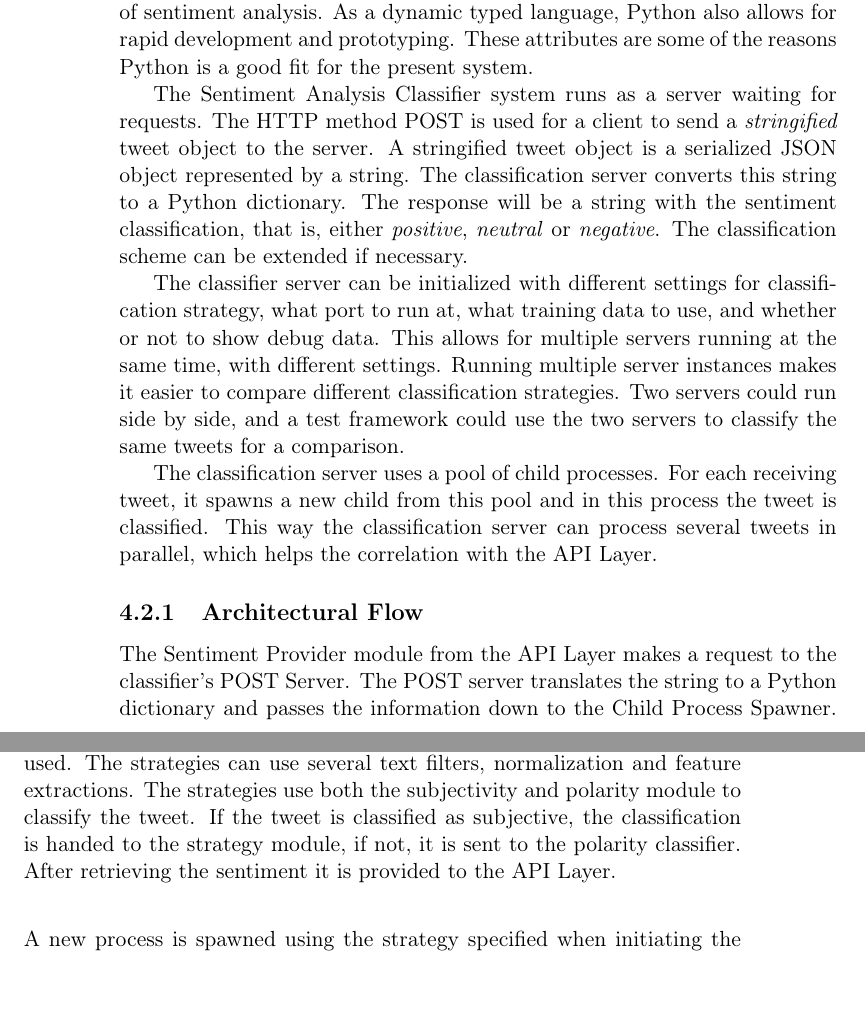
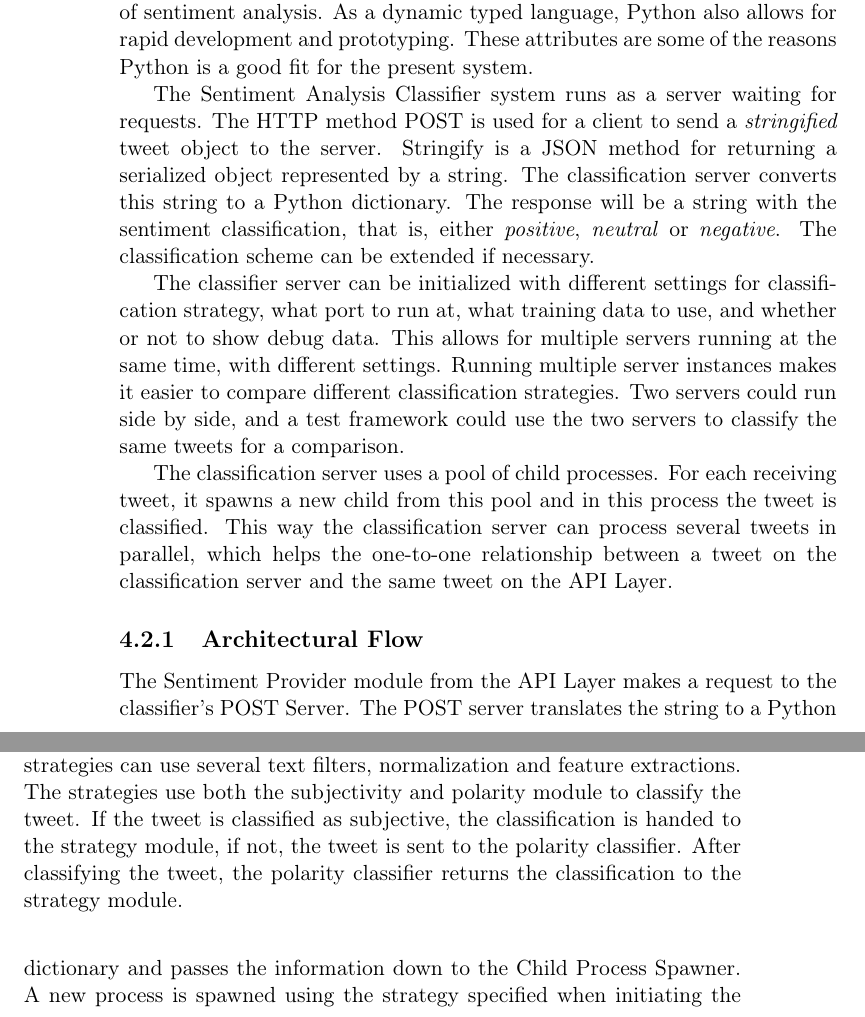
Before and after one commit to mikaelbr/tweetsa, a LaTeX thesis (fall_project/docs/report.tex, which reads fall_project/docs/architecture.tex): two parts of pages 38 and 39 of 52, joined at a grey line, cut so that both start at the same text. Compiled offline with pdfLaTeX.

Commit message:
Architecture clean up, rephrasing

```diff
--- a/fall_project/docs/architecture.tex
+++ b/fall_project/docs/architecture.tex
@@ -37,7 +37,7 @@ If there is an error during any part of the process, the error is caught by the
 
 When using both the Twitter REST API and Streaming API, there is a high level of asynchronism. Especially when streaming, it is impossible to predict when the next tweet is received. Due to this the system designed needs to be able to handle this dynamic data flow. Node.js is an event-driven platform and has a natural support for asynchronous data.
 
-All internal and external message passing in the API Layer is asynchronous. When requesting Twitter for data, an event is triggered when that data is ready. In this event all tweets are separately sent to the classifier. By sending all tweets separately in parallel, classification of the entire set of tweets does not take much longer than classifying only one tweet.
+All internal and external message passing in the API Layer is asynchronous. When requesting Twitter for data, an event is triggered when that data is ready and all tweets are separately sent to the classifier. By sending all tweets separately in parallel, classification of the entire set of tweets does not take much longer than classifying only one tweet.
 
 When streaming, the TBH module opens a connection to the Twitter API, but never closes it. There is a continuously open connection to the Twitter server, which is feeding the TBH module with single tweets as they get stored in the Twitter system. From the first received tweet, a connection to the requesting client is opened by the render response module. This connection will also remain open. In this way there is an open connection between the client and the API Layer as well as between the API Layer and the Twitter API. The API Layer works as a middleman, taking in tweets, classifying them, and streaming them to the client. By running this entire process asynchronously, the system can process data independently of when it is published.
 
@@ -46,11 +46,11 @@ When streaming, the TBH module opens a connection to the Twitter API, but never
 
 Python is computationally stronger than Node.js in many ways. Additionally, it is much more mature. There are a lot of stable, well documented, packages for handling various tasks. Natural Language Toolkit (NLTK) is one of these packages. NLTK is a widely used package for natural language processing and has integrated modules to handle well-known techniques such as lexica and n-gram feature selection. Thus it is a good choice for the process of sentiment analysis. As a dynamic typed language, Python also allows for rapid development and prototyping. These attributes are some of the reasons Python is a good fit for the present system.
 
-The Sentiment Analysis Classifier system runs as a server waiting for requests. The HTTP method POST is used for a client to send a \textit{stringified} tweet object to the server. A stringified tweet object is a serialized JSON object represented by a string. The classification server converts this string to a Python dictionary. The response will be a string with the sentiment classification, that is, either \textit{positive}, \textit{neutral} or \textit{negative}. The classification scheme can be extended if necessary.
+The Sentiment Analysis Classifier system runs as a server waiting for requests. The HTTP method POST is used for a client to send a \textit{stringified} tweet object to the server. Stringify is a JSON method for returning a serialized object represented by a string. The classification server converts this string to a Python dictionary. The response will be a string with the sentiment classification, that is, either \textit{positive}, \textit{neutral} or \textit{negative}. The classification scheme can be extended if necessary.
 
 The classifier server can be initialized with different settings for classification strategy, what port to run at, what training data to use, and whether or not to show debug data. This allows for multiple servers running at the same time, with different settings. Running multiple server instances makes it easier to compare different classification strategies. Two servers could run side by side, and a test framework could use the two servers to classify the same tweets for a comparison.
 
-The classification server uses a pool of child processes. For each receiving tweet, it spawns a new child from this pool and in this process the tweet is classified. This way the classification server can process several tweets in parallel, which helps the correlation with the API Layer.
+The classification server uses a pool of child processes. For each receiving tweet, it spawns a new child from this pool and in this process the tweet is classified. This way the classification server can process several tweets in parallel, which helps the one-to-one relationship between a tweet on the classification server and the same tweet on the API Layer.
 
 \subsection{Architectural Flow}
 
@@ -58,7 +58,7 @@ The classification server uses a pool of child processes. For each receiving twe
  \begin{center}
      \includegraphics[width=0.8\textwidth]{./figs/ClassifierArcitechture.pdf}
  \end{center}
- \caption[Architectural overview of the classification server.]{Architectural overview of the classification server. The API Layer makes a request to the POST Server. Child processes are spawned per received tweet. Different Strategy Modules can be implemented and used. The strategies can use several text filters, normalization and feature extractions. The strategies use both the subjectivity and polarity module to classify the tweet. If the tweet is classified as subjective, the classification is handed to the strategy module, if not, it is sent to the polarity classifier. After retrieving the sentiment it is provided to the API Layer.}
+ \caption[Architectural overview of the classification server.]{Architectural overview of the classification server. The API Layer makes a request to the POST Server. Child processes are spawned per received tweet. Different Strategy Modules can be implemented and used. The strategies can use several text filters, normalization and feature extractions. The strategies use both the subjectivity and polarity module to classify the tweet. If the tweet is classified as subjective, the classification is handed to the strategy module, if not, the tweet is sent to the polarity classifier. After classifying the tweet, the polarity classifier returns the classification to the strategy module.}
  \label{fig:ClassifierArcitechture}
 \end{figure}
 
```
Also changed, not shown: fall_project/docs/architecture.tex (2 more changed lines).
